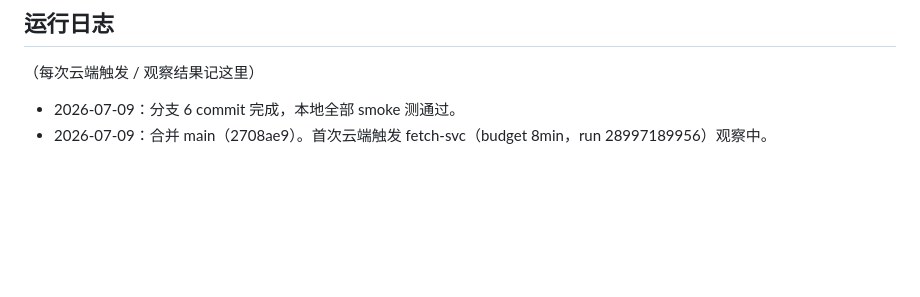
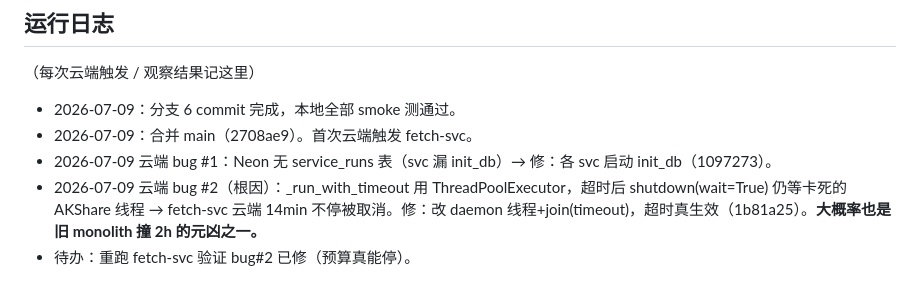
Before and after one commit to Sodawaitress/personal-buffett, a Markdown page: US121_ROLLOUT.md, the part around the change. Drawn GitHub-style; blank space fills up the shorter version.

Commit message:
docs(US-121): 记录两个云端bug + 根因修复
Co-Authored-By: Claude Opus 4.8 <noreply@anthropic.com>

```diff
--- a/US121_ROLLOUT.md
+++ b/US121_ROLLOUT.md
@@ -62,4 +62,7 @@ FROM service_runs ORDER BY id DESC LIMIT 20;
 （每次云端触发 / 观察结果记这里）
 
 - 2026-07-09：分支 6 commit 完成，本地全部 smoke 测通过。
-- 2026-07-09：合并 main（2708ae9）。首次云端触发 fetch-svc（budget 8min，run 28997189956）观察中。
+- 2026-07-09：合并 main（2708ae9）。首次云端触发 fetch-svc。
+- 2026-07-09 云端 bug #1：Neon 无 service_runs 表（svc 漏 init_db）→ 修：各 svc 启动 init_db（1097273）。
+- 2026-07-09 云端 bug #2（根因）：_run_with_timeout 用 ThreadPoolExecutor，超时后 shutdown(wait=True) 仍等卡死的 AKShare 线程 → fetch-svc 云端 14min 不停被取消。修：改 daemon 线程+join(timeout)，超时真生效（1b81a25）。**大概率也是旧 monolith 撞 2h 的元凶之一。**
+- 待办：重跑 fetch-svc 验证 bug#2 已修（预算真能停）。
```
